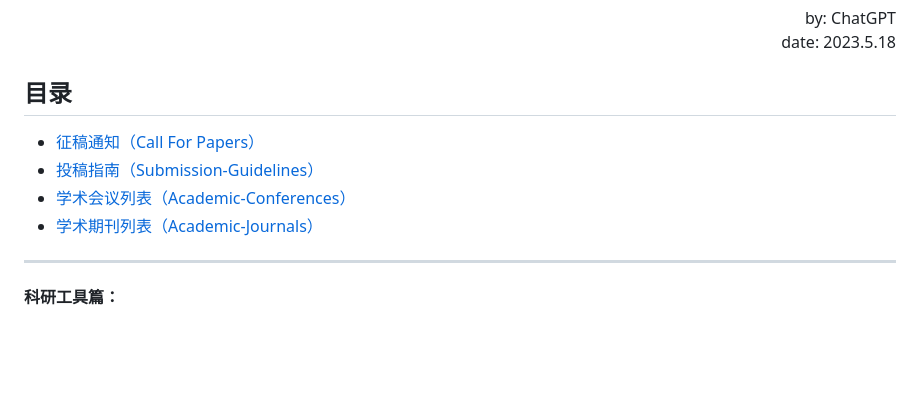
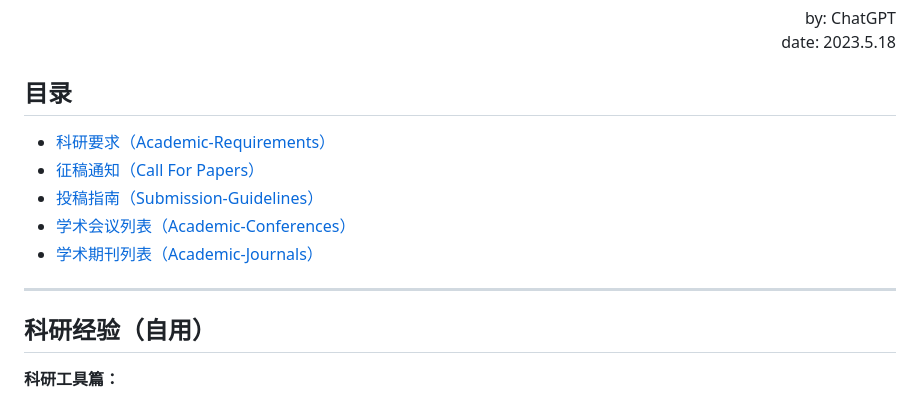
Before and after one commit to Allenpandas/BJTU-CS-Notebook, a Markdown page: README.md, the part around the change. GitHub-like rendering; blank space fills up the shorter version.

```diff
--- a/README.md
+++ b/README.md
@@ -16,6 +16,7 @@ Academic Research Guidelines: 计算机小白科研入门快速教程
 
 ## 目录
 
+- [科研要求（Academic-Requirements）](./Academic-Requirements.md)
 - [征稿通知（Call For Papers）](./Call-For-Papers.md)
 - [投稿指南（Submission-Guidelines）](./Submission-Guidelines.md)
 - [学术会议列表（Academic-Conferences）](./Academic-Conferences.md)
@@ -24,6 +25,8 @@ Academic Research Guidelines: 计算机小白科研入门快速教程
 ---
 
 
+
+## 科研经验（自用）
 
 **科研工具篇：**
 
```
Also changed, not shown: Academic-Requirements.md (+1 -1 lines).
